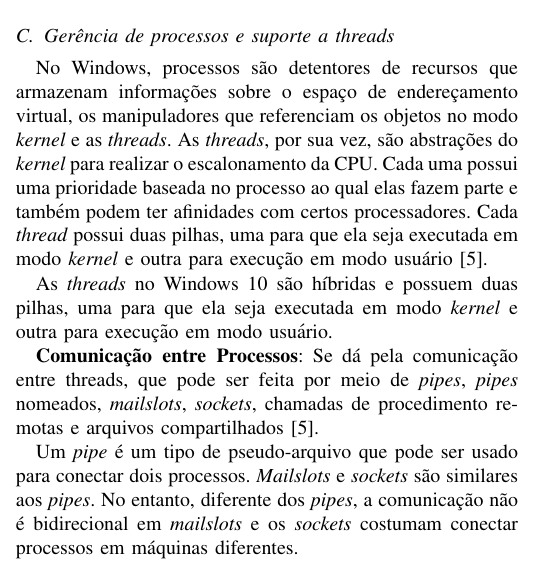
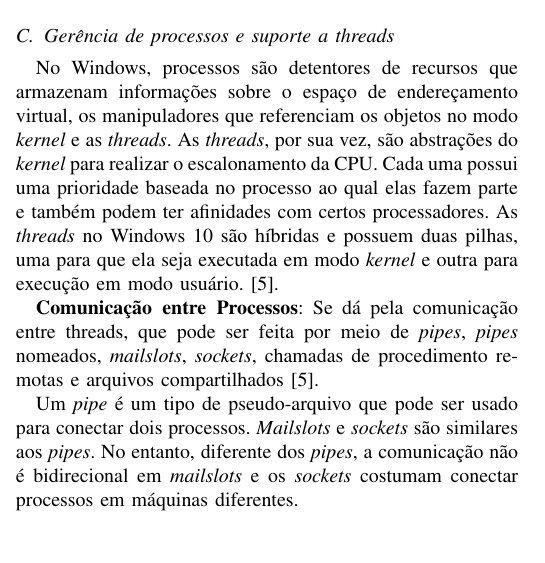
Before and after one commit to JorgeAndd/SeminarioSO, a LaTeX paper (main.tex, which reads sections/processos.tex): part of one column of page 1 of 3, cut so that both start at the same text, the shorter picture padded with empty space. Compiled offline with pdfLaTeX.

Commit message:
Corrigido threads

```diff
--- a/sections/processos.tex
+++ b/sections/processos.tex
@@ -1,6 +1,4 @@
-No Windows, processos são detentores de recursos que armazenam informações sobre o espaço de endereçamento virtual, os manipuladores que referenciam os objetos no modo \emph{kernel} e as \emph{threads}. As \emph{threads}, por sua vez, são abstrações do \emph{kernel} para realizar o escalonamento da CPU. Cada uma possui uma prioridade baseada no processo ao qual elas fazem parte e também podem ter afinidades com certos processadores. Cada \emph{thread} possui duas pilhas, uma para que ela seja executada em modo \emph{kernel} e outra para execução em modo usuário~\cite{tanenbaum}.
-
-As \emph{threads} no Windows 10 são híbridas e possuem duas pilhas, uma para que ela seja executada em modo \emph{kernel} e outra para execução em modo usuário.
+No Windows, processos são detentores de recursos que armazenam informações sobre o espaço de endereçamento virtual, os manipuladores que referenciam os objetos no modo \emph{kernel} e as \emph{threads}. As \emph{threads}, por sua vez, são abstrações do \emph{kernel} para realizar o escalonamento da CPU. Cada uma possui uma prioridade baseada no processo ao qual elas fazem parte e também podem ter afinidades com certos processadores. As \emph{threads} no Windows 10 são híbridas e possuem duas pilhas, uma para que ela seja executada em modo \emph{kernel} e outra para execução em modo usuário.~\cite{tanenbaum}.
 
 \textbf{Comunicação entre Processos}: Se dá pela comunicação entre threads, que pode ser feita por meio de \emph{pipes}, \emph{pipes} nomeados, \emph{mailslots}, \emph{sockets}, chamadas de procedimento remotas e arquivos compartilhados~\cite{tanenbaum}.
 
```
Also changed, not shown: main.pdf.
